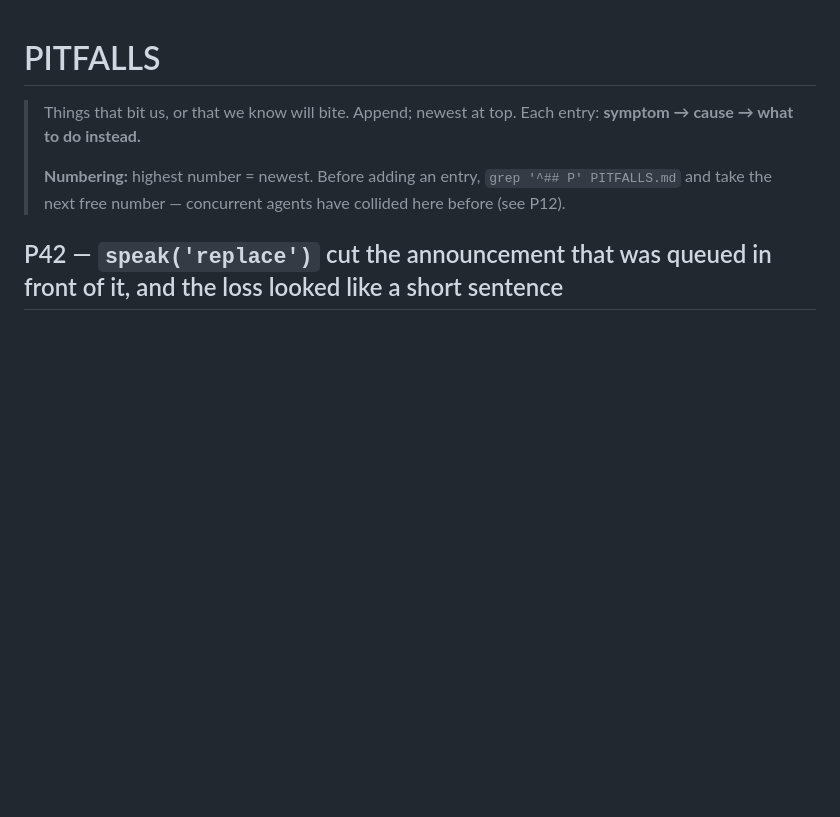
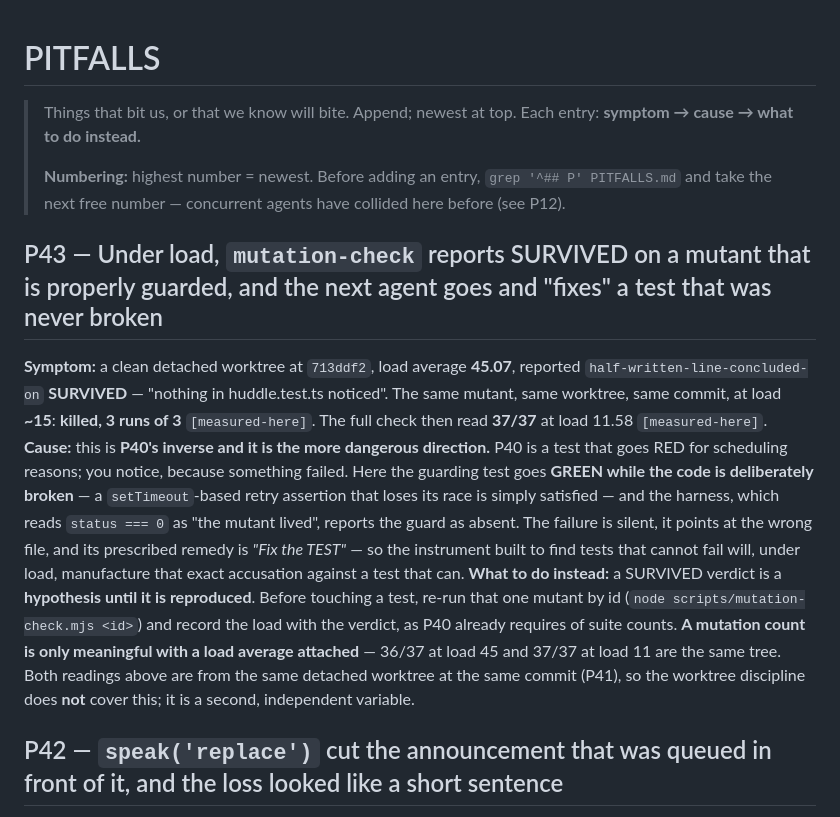
Before and after one commit to YoraiLevi/2026-08-orca-plugin-tts-archived, a Markdown page: PITFALLS.md, the part around the change. GitHub-like rendering; blank space fills up the shorter version.

Commit message:
docs(pitfalls): P43 — under load, mutation-check accuses a test that is doing its job
Found while taking G8's final count. `half-written-line-concluded-on` read SURVIVED at
load 45.07 in a clean detached worktree, and killed 3/3 in the SAME worktree at load ~15.

This is P40's inverse, and worse. P40 is a test going red for scheduling reasons — you
notice, because something failed. Here the guarding test goes GREEN while the code is
deliberately broken, so the harness reports the guard as missing and prints "Fix the
TEST." The one instrument built to find tests that cannot fail will, under load,
manufacture that accusation against a test that can.

Recorded with both readings and their loads, because the pair is the evidence: same
worktree, same commit, one variable moved. P41's worktree discipline does not cover
this — load is independent of tree isolation.

Co-Authored-By: Claude Opus 5 <noreply@anthropic.com>
Claude-Session: https://claude.ai/code/session_01DXYvPq68cWB9wLpXisQq8N

```diff
--- a/PITFALLS.md
+++ b/PITFALLS.md
@@ -5,6 +5,25 @@
 >
 > **Numbering:** highest number = newest. Before adding an entry, `grep '^## P' PITFALLS.md` and
 > take the next free number — concurrent agents have collided here before (see P12).
+
+## P43 — Under load, `mutation-check` reports SURVIVED on a mutant that is properly guarded, and the next agent goes and "fixes" a test that was never broken
+**Symptom:** a clean detached worktree at `713ddf2`, load average **45.07**, reported
+`half-written-line-concluded-on` **SURVIVED** — "nothing in huddle.test.ts noticed". The same
+mutant, same worktree, same commit, at load **~15**: **killed, 3 runs of 3** `[measured-here]`.
+The full check then read **37/37** at load 11.58 `[measured-here]`.
+**Cause:** this is **P40's inverse and it is the more dangerous direction.** P40 is a test that
+goes RED for scheduling reasons; you notice, because something failed. Here the guarding test
+goes **GREEN while the code is deliberately broken** — a `setTimeout`-based retry assertion that
+loses its race is simply satisfied — and the harness, which reads `status === 0` as "the mutant
+lived", reports the guard as absent. The failure is silent, it points at the wrong file, and its
+prescribed remedy is *"Fix the TEST"* — so the instrument built to find tests that cannot fail
+will, under load, manufacture that exact accusation against a test that can.
+**What to do instead:** a SURVIVED verdict is a **hypothesis until it is reproduced**. Before
+touching a test, re-run that one mutant by id (`node scripts/mutation-check.mjs <id>`) and record
+the load with the verdict, as P40 already requires of suite counts. **A mutation count is only
+meaningful with a load average attached** — 36/37 at load 45 and 37/37 at load 11 are the same
+tree. Both readings above are from the same detached worktree at the same commit (P41), so the
+worktree discipline does **not** cover this; it is a second, independent variable.
 
 ## P42 — `speak('replace')` cut the announcement that was queued in front of it, and the loss looked like a short sentence
 **Symptom:** the held settings report was spoken as exactly `"Before that. "` and then the reply
```
